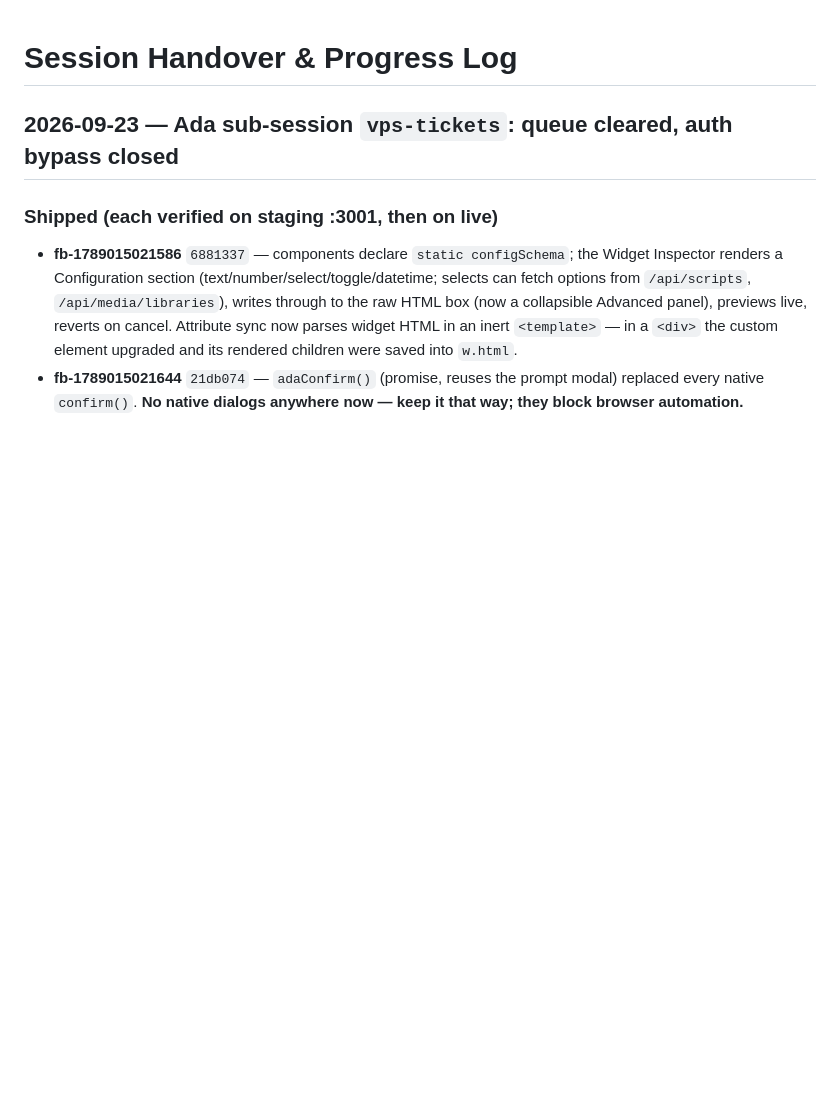
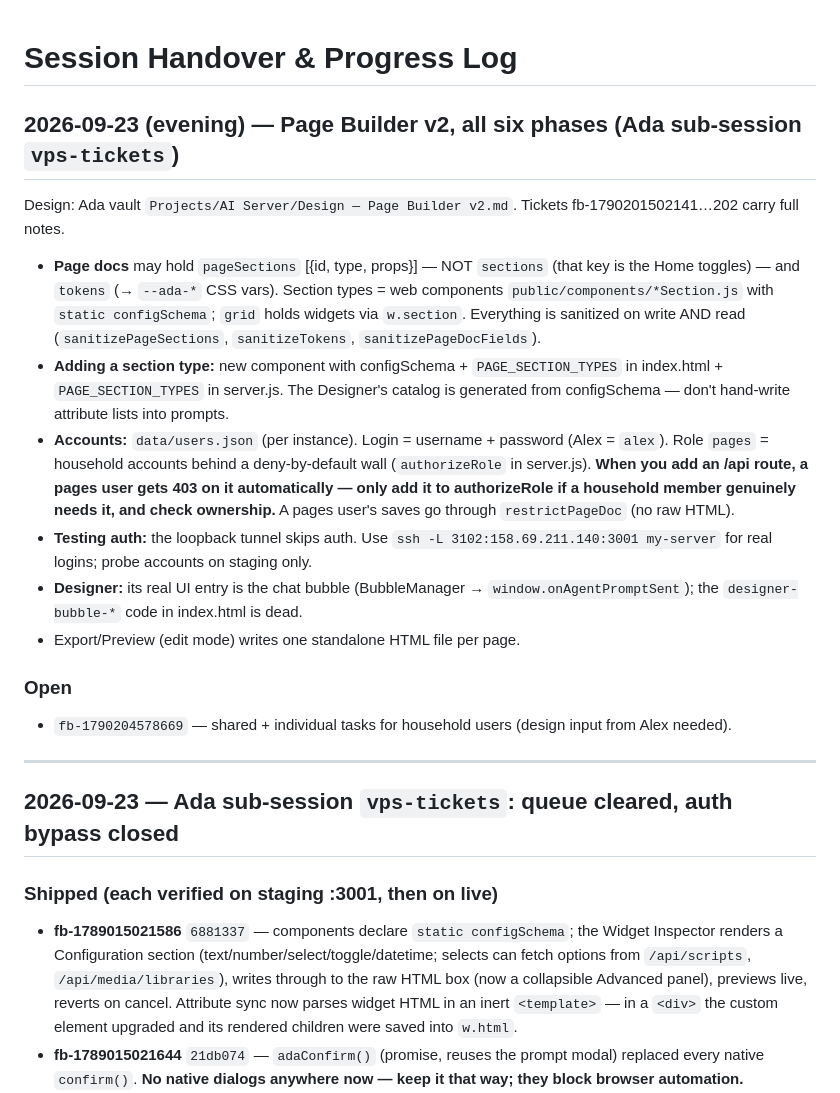
Before and after one commit to Xandercrash1/ada-dashboard, a Markdown page: DEV_NOTES.md, the part around the change. Rendered like a GitHub page; blank space fills up the shorter version.

Commit message:
docs(dev-notes): Page Builder v2 + accounts handover
Claude-Session: https://claude.ai/code/session_01KFa6oKbnPwn2NzW93fNEhM

```diff
--- a/DEV_NOTES.md
+++ b/DEV_NOTES.md
@@ -1,4 +1,20 @@
 # Session Handover & Progress Log
+
+## 2026-09-23 (evening) — Page Builder v2, all six phases (Ada sub-session `vps-tickets`)
+
+Design: Ada vault `Projects/AI Server/Design — Page Builder v2.md`. Tickets fb-1790201502141…202 carry full notes.
+- **Page docs** may hold `pageSections` [{id, type, props}] — NOT `sections` (that key is the Home toggles) — and `tokens` (→ `--ada-*` CSS vars). Section types = web components `public/components/*Section.js` with `static configSchema`; `grid` holds widgets via `w.section`. Everything is sanitized on write AND read (`sanitizePageSections`, `sanitizeTokens`, `sanitizePageDocFields`).
+- **Adding a section type:** new component with configSchema + `PAGE_SECTION_TYPES` in index.html + `PAGE_SECTION_TYPES` in server.js. The Designer's catalog is generated from configSchema — don't hand-write attribute lists into prompts.
+- **Accounts:** `data/users.json` (per instance). Login = username + password (Alex = `alex`). Role `pages` = household accounts behind a deny-by-default wall (`authorizeRole` in server.js). **When you add an /api route, a pages user gets 403 on it automatically — only add it to authorizeRole if a household member genuinely needs it, and check ownership.** A pages user's saves go through `restrictPageDoc` (no raw HTML).
+- **Testing auth:** the loopback tunnel skips auth. Use `ssh -L 3102:158.69.211.140:3001 my-server` for real logins; probe accounts on staging only.
+- **Designer:** its real UI entry is the chat bubble (BubbleManager → `window.onAgentPromptSent`); the `designer-bubble-*` code in index.html is dead.
+- Export/Preview (edit mode) writes one standalone HTML file per page.
+
+### Open
+- `fb-1790204578669` — shared + individual tasks for household users (design input from Alex needed).
+
+---
+
 
 ## 2026-09-23 — Ada sub-session `vps-tickets`: queue cleared, auth bypass closed
 
```
